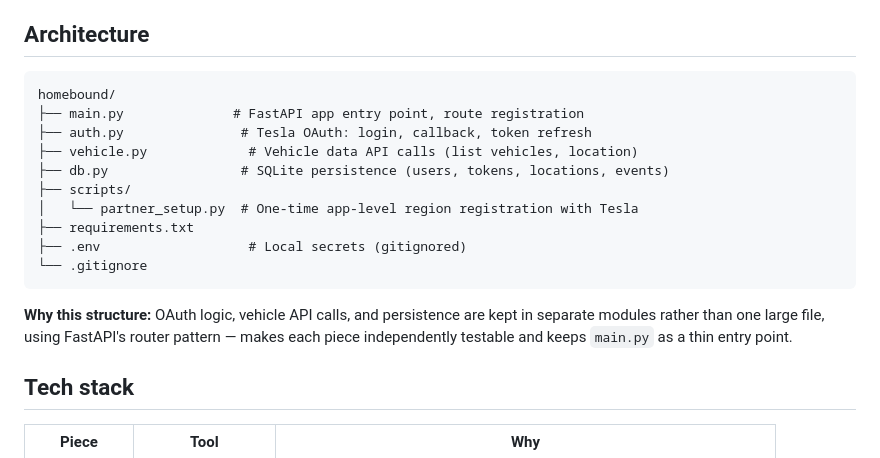
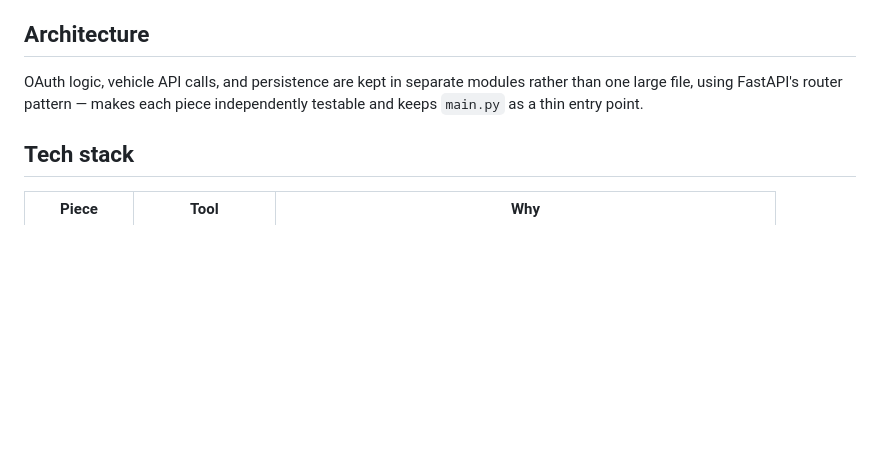
Before and after one commit to jainsanskriti089/homebound, a Markdown page: README.md, the part around the change. GitHub-like rendering; blank space fills up the shorter version.

Commit message:
Update README to simplify architecture section
Removed detailed architecture structure and explanation from README.

````diff
--- a/README.md
+++ b/README.md
@@ -16,20 +16,7 @@ Under the hood, it's a real dive into OAuth2 authentication, background job sche
 
 ## Architecture
 
-```
-homebound/
-├── main.py              # FastAPI app entry point, route registration
-├── auth.py               # Tesla OAuth: login, callback, token refresh
-├── vehicle.py             # Vehicle data API calls (list vehicles, location)
-├── db.py                 # SQLite persistence (users, tokens, locations, events)
-├── scripts/
-│   └── partner_setup.py  # One-time app-level region registration with Tesla
-├── requirements.txt
-├── .env                   # Local secrets (gitignored)
-└── .gitignore
-```
-
-**Why this structure:** OAuth logic, vehicle API calls, and persistence are kept in separate modules rather than one large file, using FastAPI's router pattern — makes each piece independently testable and keeps `main.py` as a thin entry point.
+OAuth logic, vehicle API calls, and persistence are kept in separate modules rather than one large file, using FastAPI's router pattern — makes each piece independently testable and keeps `main.py` as a thin entry point.
 
 ## Tech stack
 
````
